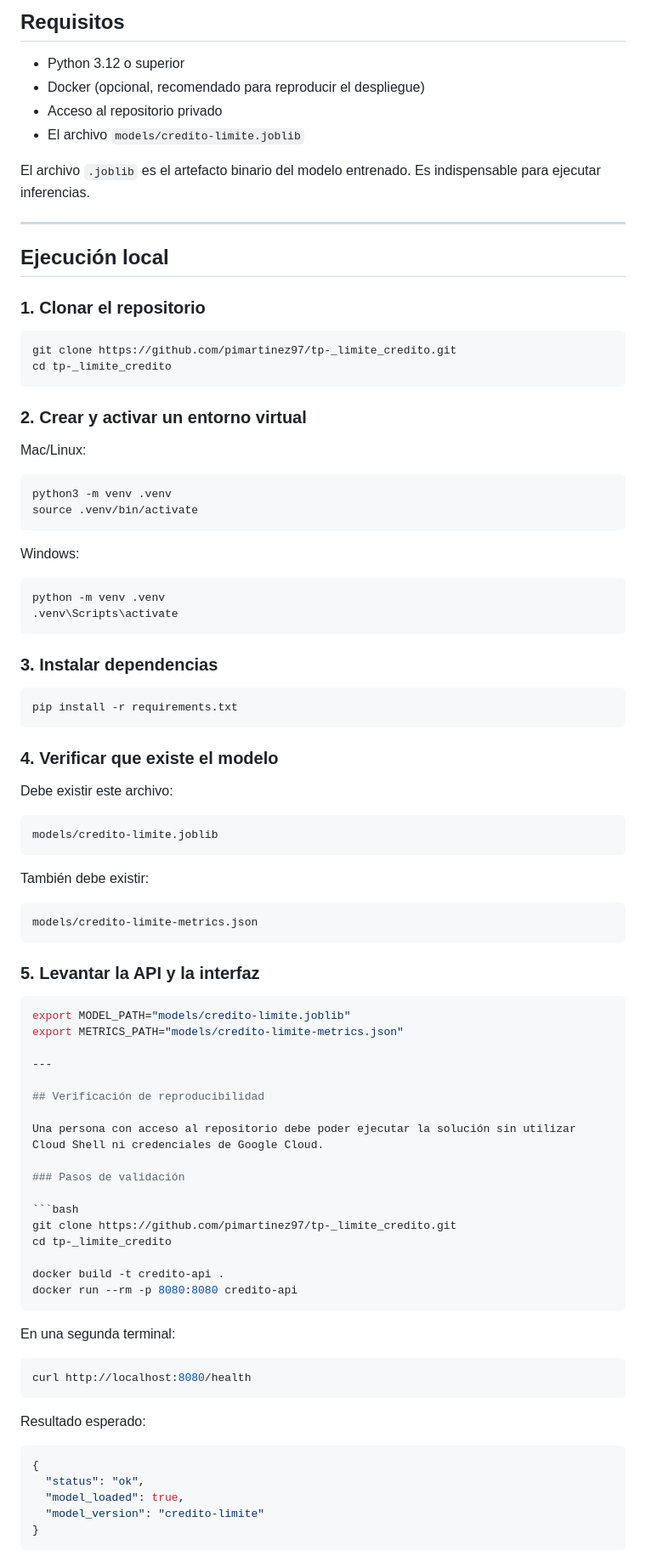
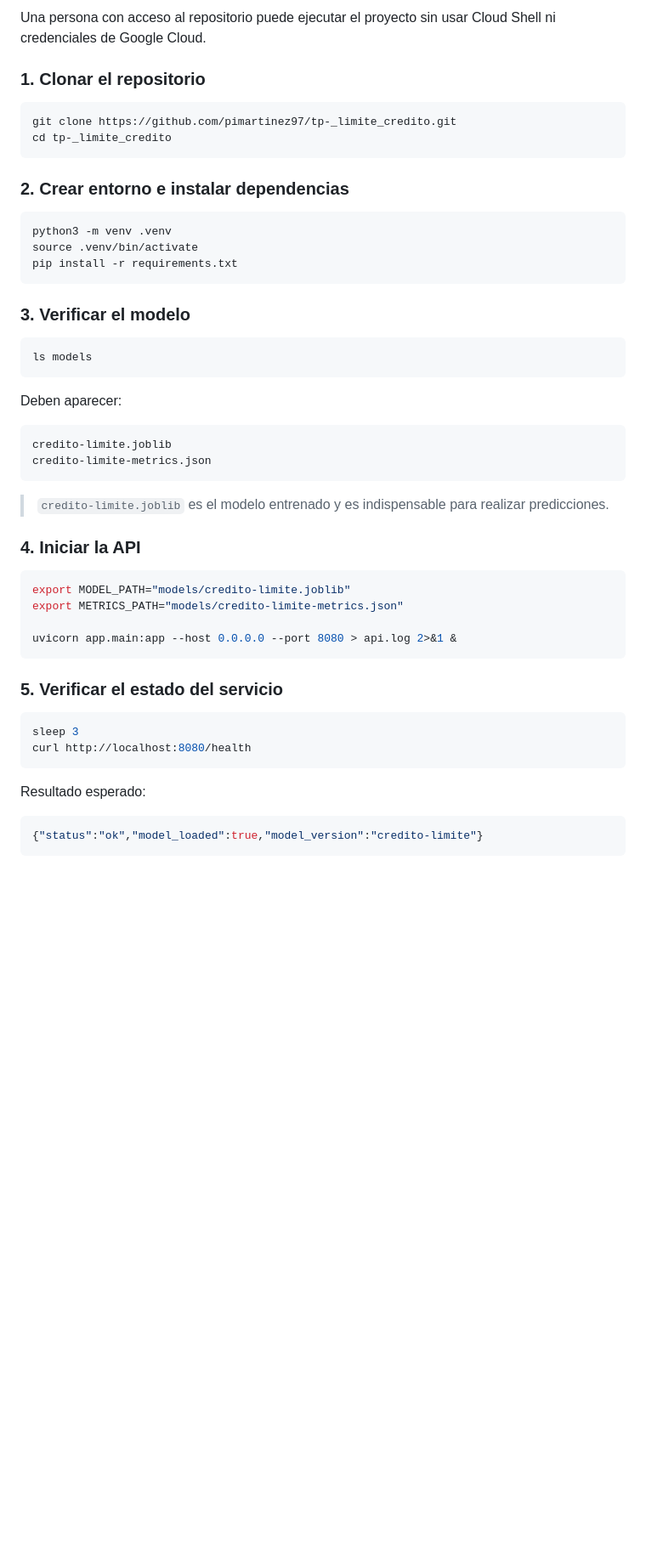
Before and after one commit to pimartinez97/tp-_limite_credito, a Markdown page: README.md, the part around one of its changes. Shown at 85% size. GitHub-like rendering; blank space fills up the shorter version.

````diff
--- a/README.md
+++ b/README.md
@@ -80,16 +70,5 @@ Dashboard, logs y métricas operativas
 
-## Requisitos
-
-- Python 3.12 o superior
-- Docker (opcional, recomendado para reproducir el despliegue)
-- Acceso al repositorio privado
-- El archivo `models/credito-limite.joblib`
-
-El archivo `.joblib` es el artefacto binario del modelo entrenado. Es indispensable para ejecutar inferencias.
-
----
-
-## Ejecución local
+Una persona con acceso al repositorio puede ejecutar el proyecto sin usar Cloud Shell ni credenciales de Google Cloud.
 
 ### 1. Clonar el repositorio
 
@@ -98,77 +77,48 @@ git clone https://github.com/pimartinez97/tp-_limite_credito.git
 cd tp-_limite_credito
 ```
 
-### 2. Crear y activar un entorno virtual
-
-Mac/Linux:
+### 2. Crear entorno e instalar dependencias
 
 ```bash
 python3 -m venv .venv
 source .venv/bin/activate
-```
-
-Windows:
-
-```bash
-python -m venv .venv
-.venv\Scripts\activate
-```
-
-### 3. Instalar dependencias
-
-```bash
 pip install -r requirements.txt
 ```
 
-### 4. Verificar que existe el modelo
+### 3. Verificar el modelo
 
-Debe existir este archivo:
+```bash
+ls models
+```
+
+Deben aparecer:
 
 ```text
-models/credito-limite.joblib
+credito-limite.joblib
+credito-limite-metrics.json
 ```
 
-También debe existir:
+> `credito-limite.joblib` es el modelo entrenado y es indispensable para realizar predicciones.
 
-```text
-models/credito-limite-metrics.json
-```
-
-### 5. Levantar la API y la interfaz
+### 4. Iniciar la API
 
 ```bash
 export MODEL_PATH="models/credito-limite.joblib"
 export METRICS_PATH="models/credito-limite-metrics.json"
 
----
+uvicorn app.main:app --host 0.0.0.0 --port 8080 > api.log 2>&1 &
+```
 
-## Verificación de reproducibilidad
-
-Una persona con acceso al repositorio debe poder ejecutar la solución sin utilizar Cloud Shell ni credenciales de Google Cloud.
-
-### Pasos de validación
+### 5. Verificar el estado del servicio
 
 ```bash
-git clone https://github.com/pimartinez97/tp-_limite_credito.git
-cd tp-_limite_credito
-
-docker build -t credito-api .
-docker run --rm -p 8080:8080 credito-api
-```
-
-En una segunda terminal:
-
-```bash
+sleep 3
 curl http://localhost:8080/health
 ```
 
 Resultado esperado:
 
 ```json
-{
-  "status": "ok",
-  "model_loaded": true,
-  "model_version": "credito-limite"
-}
+{"status":"ok","model_loaded":true,"model_version":"credito-limite"}
 ```
 
````
Also changed, not shown: other parts of README.md (+110 -62 lines).
